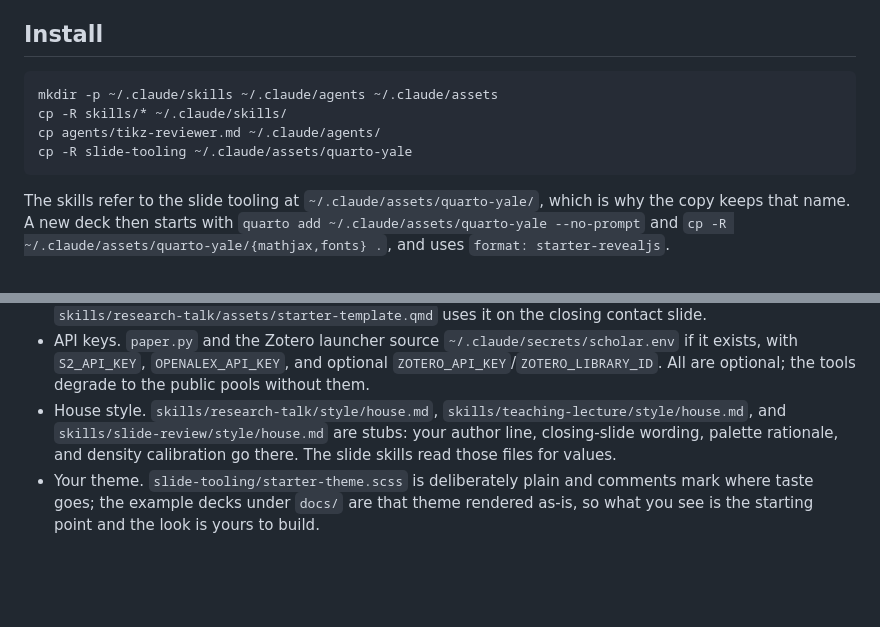
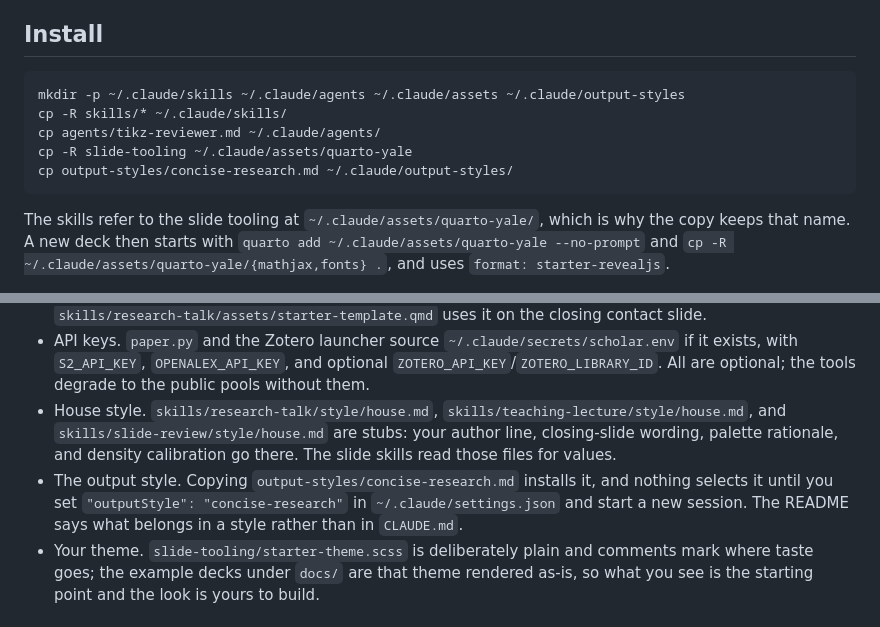
Before and after one commit to ericluo04/claude-academic-workflow, a Markdown page: SETUP.md, 2 parts joined by grey strips. Rendered like a GitHub page; blank space fills up the shorter version.

````diff
--- a/SETUP.md
+++ b/SETUP.md
@@ -15,10 +15,11 @@ Everything here was extracted from one researcher's working configuration, so th
 ## Install
 
 ```bash
-mkdir -p ~/.claude/skills ~/.claude/agents ~/.claude/assets
+mkdir -p ~/.claude/skills ~/.claude/agents ~/.claude/assets ~/.claude/output-styles
 cp -R skills/* ~/.claude/skills/
 cp agents/tikz-reviewer.md ~/.claude/agents/
 cp -R slide-tooling ~/.claude/assets/quarto-yale
+cp output-styles/concise-research.md ~/.claude/output-styles/
 ```
 
 The skills refer to the slide tooling at `~/.claude/assets/quarto-yale/`, which is why the copy keeps that name. A new deck then starts with `quarto add ~/.claude/assets/quarto-yale --no-prompt` and `cp -R ~/.claude/assets/quarto-yale/{mathjax,fonts} .`, and uses `format: starter-revealjs`.
@@ -28,6 +29,7 @@ The skills refer to the slide tooling at `~/.claude/assets/quarto-yale/`, which
 - The `you@example.edu` placeholder, in three files. `skills/bibcheck/SKILL.md` and `skills/reading-papers/scripts/paper.py` use it as the Crossref and OpenAlex contact address; set a real one (or export `SCHOLAR_MAILTO`). The polite pools these APIs run for real contacts are faster and more reliable. `skills/research-talk/assets/starter-template.qmd` uses it on the closing contact slide.
 - API keys. `paper.py` and the Zotero launcher source `~/.claude/secrets/scholar.env` if it exists, with `S2_API_KEY`, `OPENALEX_API_KEY`, and optional `ZOTERO_API_KEY`/`ZOTERO_LIBRARY_ID`. All are optional; the tools degrade to the public pools without them.
 - House style. `skills/research-talk/style/house.md`, `skills/teaching-lecture/style/house.md`, and `skills/slide-review/style/house.md` are stubs: your author line, closing-slide wording, palette rationale, and density calibration go there. The slide skills read those files for values.
+- The output style. Copying `output-styles/concise-research.md` installs it, and nothing selects it until you set `"outputStyle": "concise-research"` in `~/.claude/settings.json` and start a new session. The README says what belongs in a style rather than in `CLAUDE.md`.
 - Your theme. `slide-tooling/starter-theme.scss` is deliberately plain and comments mark where taste goes; the example decks under `docs/` are that theme rendered as-is, so what you see is the starting point and the look is yours to build.
 
 ## Machine assumptions to know about
````
Also changed, not shown: README.md (+13 -2 lines), output-styles/concise-research.md (added, +25 -0 lines).
